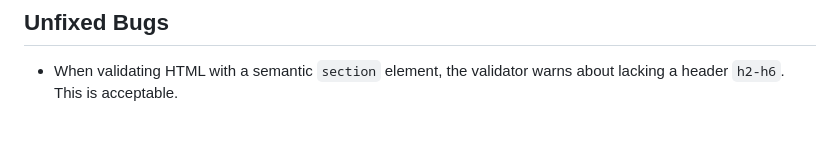
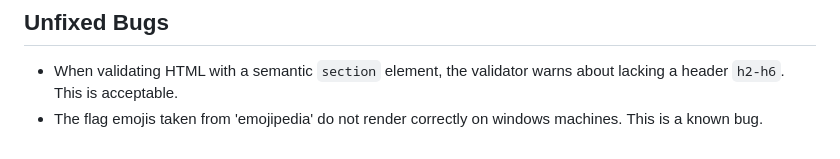
Before and after one commit to tpfk7/capitals-of-the-world-quiz, a Markdown page: TESTING.md, the part around the change. Rendered like a GitHub page.

```diff
--- a/TESTING.md
+++ b/TESTING.md
@@ -101,3 +101,4 @@ I've tested my deployed project using the Lighthouse Audit tool to check for any
 ## Unfixed Bugs
 
 - When validating HTML with a semantic `section` element, the validator warns about lacking a header `h2-h6`. This is acceptable.
+- The flag emojis taken from 'emojipedia' do not render correctly on windows machines. This is a known bug.
```
